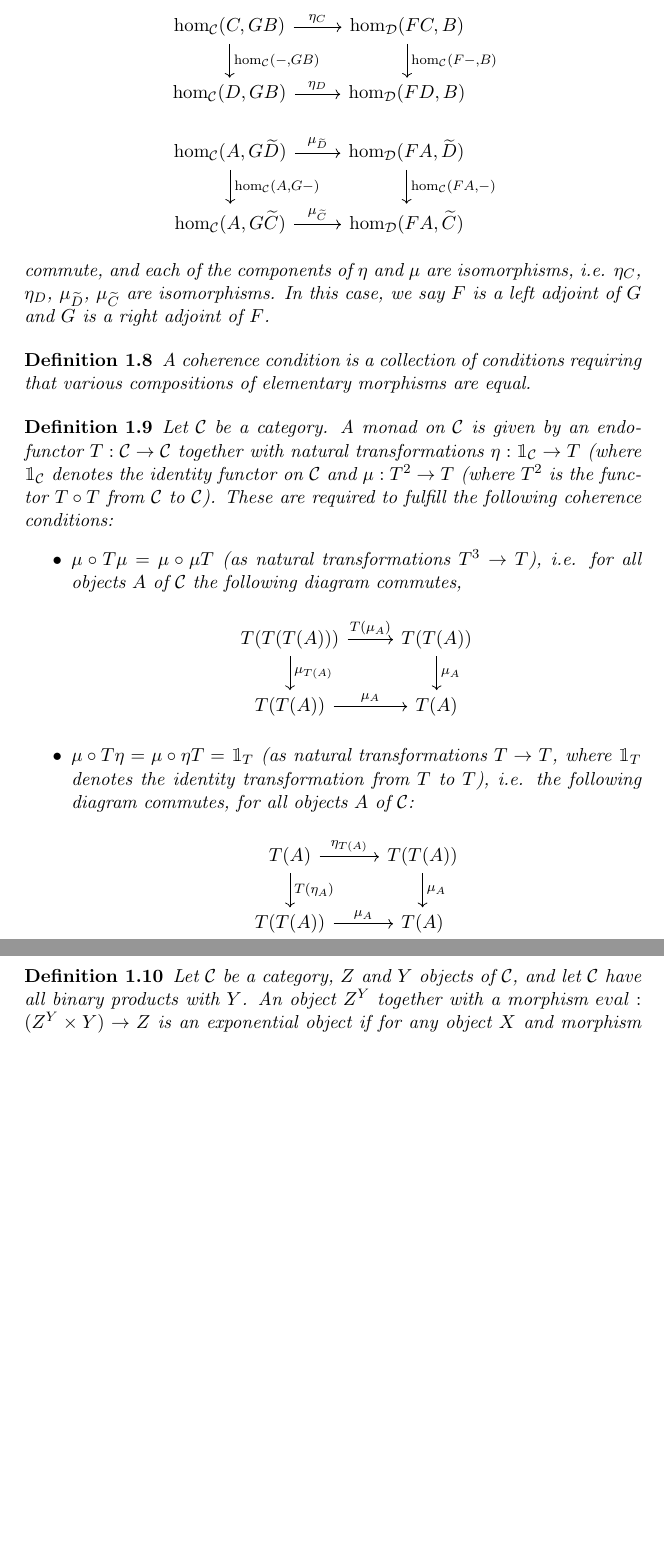
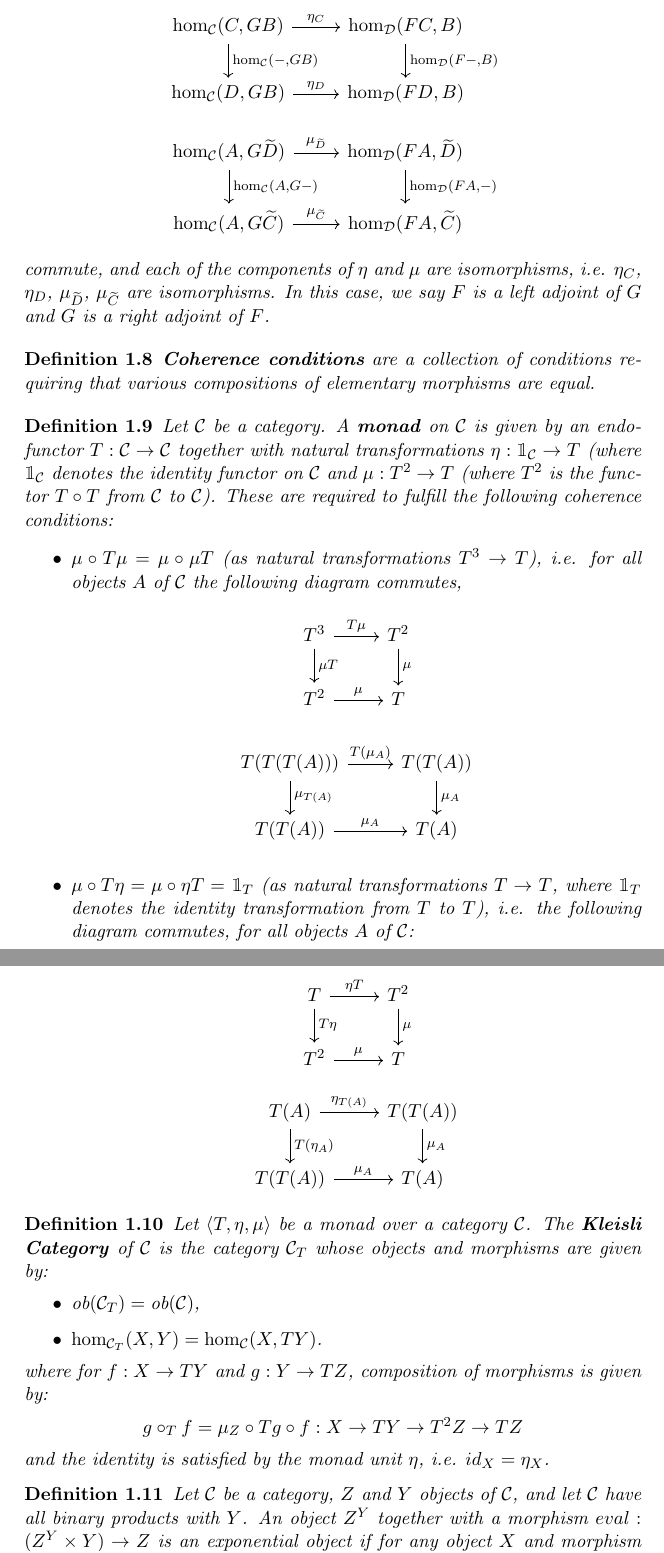
Before and after one commit to atugard/category_theory, a LaTeX document (notes/category.tex): two parts of pages 3 and 4 of 4, joined at a grey line, cut so that both start at the same text, the shorter picture padded with empty space. Compiled offline with pdfLaTeX.

Commit message:
Few changes.

```diff
--- a/notes/category.tex
+++ b/notes/category.tex
@@ -91,7 +91,7 @@ Let $F: \mcC \to \mcD$ and $G: \mcD \to \mcC$ be functors, then a natural transf
   \begin{center}
 \begin{tikzcd}
     \hom_{\mcC}(A, G\widetilde{D}) \arrow[d, "{\hom_{\mcC}(A, G-)}"] \arrow[r, "{\mu_{\widetilde{D}}}"]
-    & \hom_{\mcD}(FA, \widetilde{D}) \arrow[d, "{\hom_{\mcC}(FA, -)}"] \\
+    & \hom_{\mcD}(FA, \widetilde{D}) \arrow[d, "{\hom_{\mcD}(FA, -)}"] \\
     \hom_{\mcC}(A, G\widetilde{C}) \arrow[r, "{\mu_{\widetilde{C}}}"]
     & \hom_{\mcD}(FA, \widetilde{C})
   \end{tikzcd}
@@ -99,13 +99,19 @@ Let $F: \mcC \to \mcD$ and $G: \mcD \to \mcC$ be functors, then a natural transf
   commute, and each of the components of $\eta$ and $\mu$ are isomorphisms, i.e. $\eta_C$, $\eta_D$, $\mu_{\widetilde{D}}$, $\mu_{\widetilde{C}}$ are isomorphisms. In this case, we say $F$ is a left adjoint of $G$ and $G$ is a right adjoint of $F$.
 \end{defn}
 \begin{defn}
-  A coherence condition is a collection of conditions requiring that various compositions of elementary morphisms are equal.
+  \textbf{Coherence conditions} are a collection of conditions requiring that various compositions of elementary morphisms are equal.
 \end{defn}
 \begin{defn}
-  Let $\mcC$ be a category. A monad on $\mcC$ is given by an endofunctor $T: \mcC \to \mcC$ together with natural transformations $\eta: \mathbbm{1}_\mcC \to T$ (where $\mathbbm{1}_\mcC$ denotes the identity functor on $\mcC$ and
+  Let $\mcC$ be a category. A \textbf{monad }on $\mcC$ is given by an endofunctor $T: \mcC \to \mcC$ together with natural transformations $\eta: \mathbbm{1}_\mcC \to T$ (where $\mathbbm{1}_\mcC$ denotes the identity functor on $\mcC$ and
   $\mu: T^2 \to T$ (where $T^2$ is the functor $T \circ T$ from $\mcC$ to $\mcC$). These are required to fulfill the following coherence conditions:
   \begin{itemize}
   \item $\mu \circ T \mu = \mu \circ \mu T$ (as natural transformations $T^3 \to T$), i.e. for all objects $A$ of $\mcC$ the following diagram commutes,
+    \begin{center}
+      \begin{tikzcd}
+        T^3 \arrow[d, "{\mu T}"] \arrow[r,"{T \mu}"] & T^2 \arrow[d, "{\mu}"] \\
+        T^2 \arrow[r, "{\mu}"] & T
+      \end{tikzcd}
+    \end{center}
     \begin{center}
       \begin{tikzcd}
         T(T(T(A))) \arrow[d, "{\mu_{T(A)}}"] \arrow[r,"{T(\mu_A)}"] & T(T(A)) \arrow[d, "{\mu_A}"] \\
@@ -116,11 +122,31 @@ Let $F: \mcC \to \mcD$ and $G: \mcD \to \mcC$ be functors, then a natural transf
     the following diagram commutes, for all objects $A$ of $\mcC$:
     \begin{center}
       \begin{tikzcd}
+        T \arrow[d, "{T \eta}"] \arrow[r,"{\eta T}"] & T^2 \arrow[d, "{\mu}"] \\
+        T^2 \arrow[r, "{\mu}"] & T
+      \end{tikzcd}
+    \end{center}
+    \begin{center}
+      \begin{tikzcd}
         T(A) \arrow[d, "{T(\eta_A)}"] \arrow[r,"{\eta_{T(A)}}"] & T(T(A)) \arrow[d, "{\mu_A}"] \\
         T(T(A)) \arrow[r, "{\mu_A}"] & T(A)
       \end{tikzcd}
     \end{center}
+
   \end{itemize}
+\end{defn}
+
+\begin{defn}
+  Let $\langle T, \eta, \mu \rangle$ be a monad over a category $\mcC$. The \textbf{Kleisli Category }of $\mcC$ is the category $\mcC_T$ whose objects and morphisms are given by:
+  \begin{itemize}
+  \item $\ob(\mcC_T) = \ob(\mcC)$,
+  \item $\hom_{\mcC_T}(X, Y) = \hom_{\mcC}(X, TY)$.
+  \end{itemize}
+  where for $f: X \to TY$ and $g: Y \to TZ$, composition of morphisms is given by:
+  \begin{center}
+    $g \circ_T f = \mu_Z \circ Tg \circ f: X \to TY \to T^2Z \to TZ$
+  \end{center}
+  and the identity is satisfied by the monad unit $\eta$, i.e. $id_X = \eta_X$.
 \end{defn}
 
 \begin{defn}
```
Also changed, not shown: notes/category.tex (24 more changed lines).
